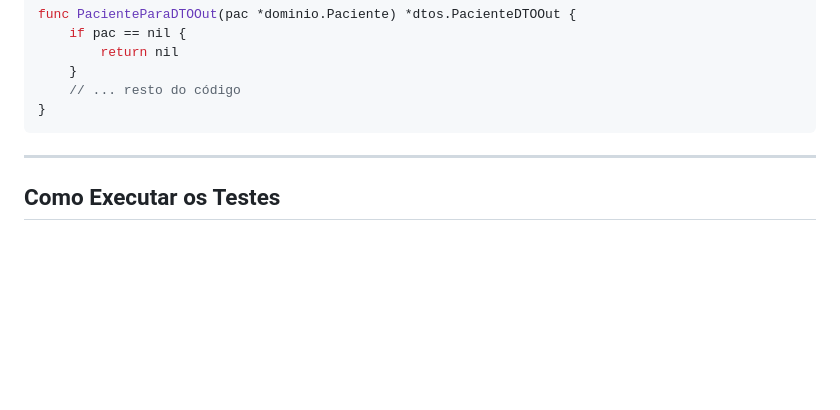
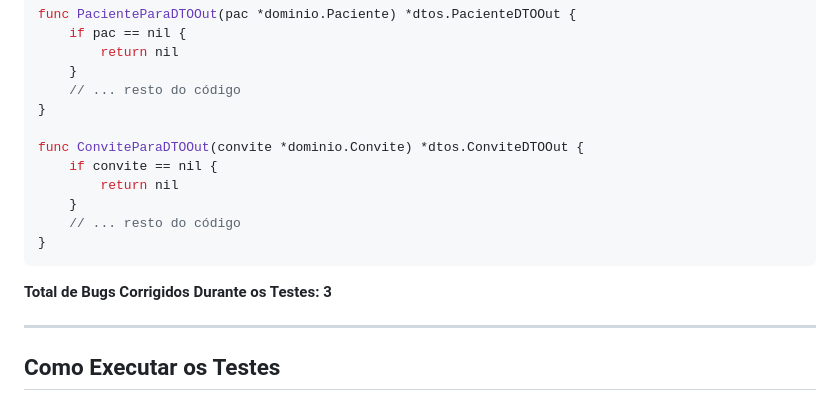
Before and after one commit to shh4und/mindtrace, a Markdown page: docs/TESTES_UNITARIOS_RELATORIO.md, the part around one of its changes. Drawn GitHub-style; blank space fills up the shorter version.

````diff
--- a/docs/TESTES_UNITARIOS_RELATORIO.md
+++ b/docs/TESTES_UNITARIOS_RELATORIO.md
@@ -337,7 +401,16 @@ func PacienteParaDTOOut(pac *dominio.Paciente) *dtos.PacienteDTOOut {
     }
     // ... resto do código
 }
+
+func ConviteParaDTOOut(convite *dominio.Convite) *dtos.ConviteDTOOut {
+    if convite == nil {
+        return nil
+    }
+    // ... resto do código
+}
 ```
+
+**Total de Bugs Corrigidos Durante os Testes: 3**
 
 ---
 
````
Also changed, not shown: other parts of docs/TESTES_UNITARIOS_RELATORIO.md (+76 -12 lines).
